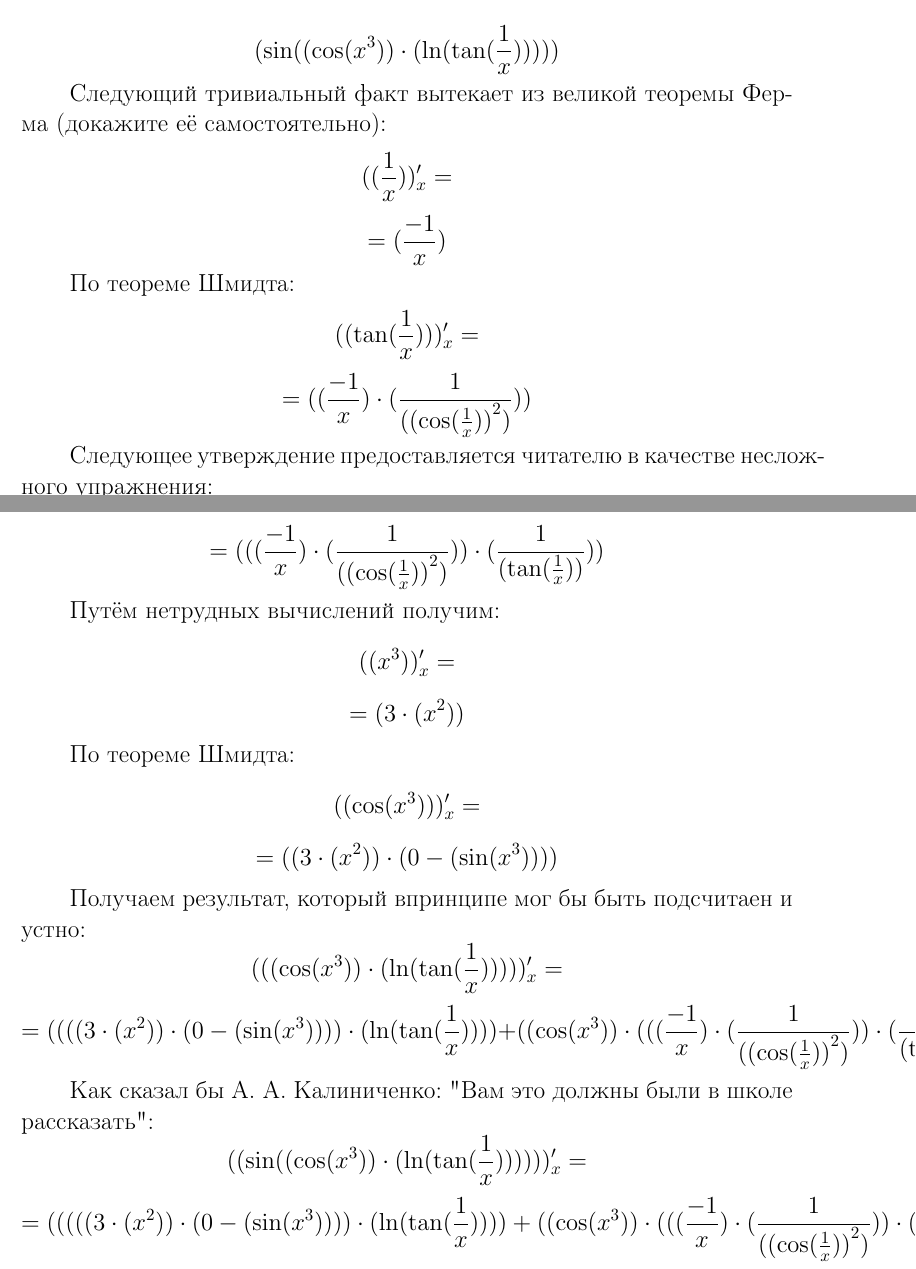
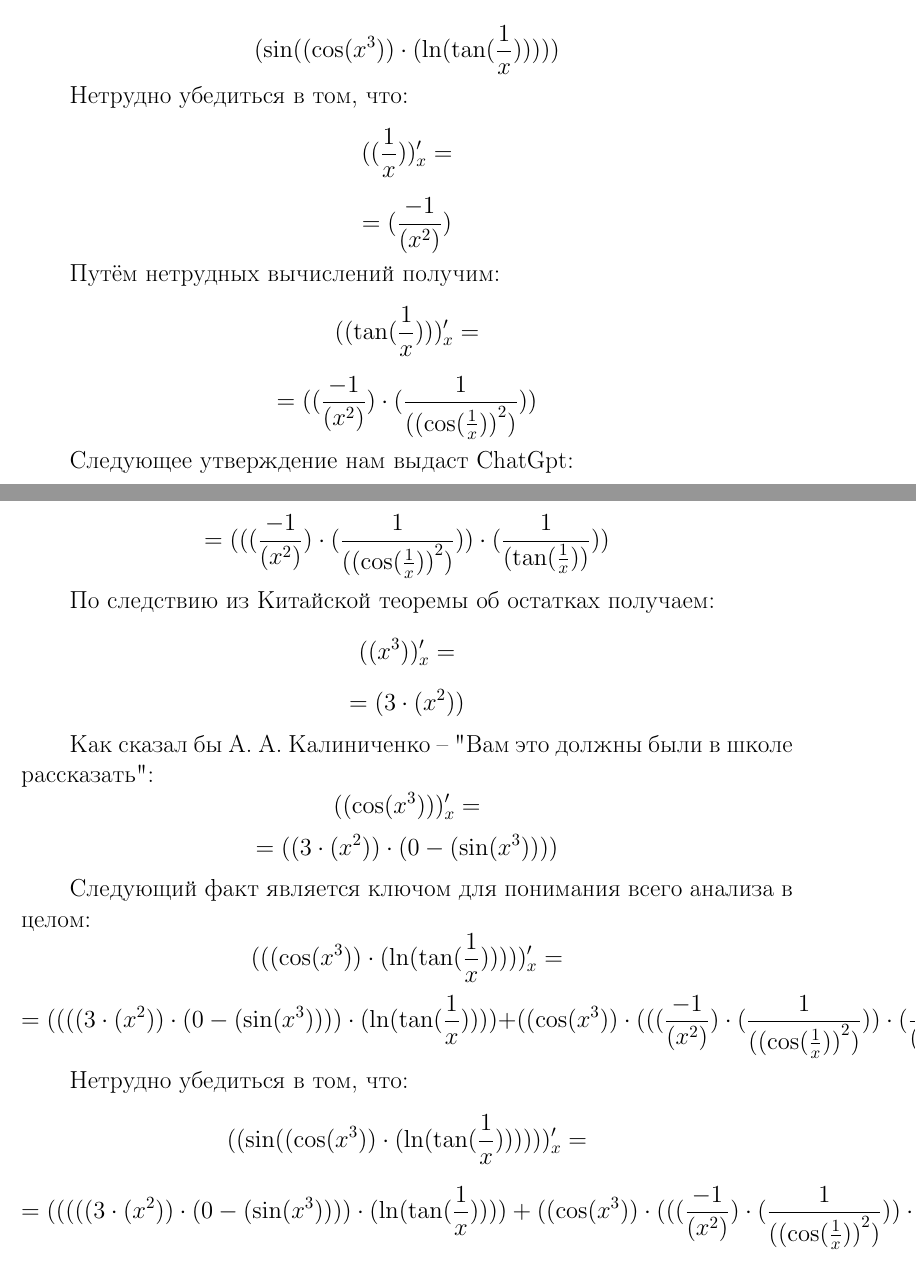
Before and after one commit to Yan103/Differencator, a LaTeX document (TeXFiles/Solution.tex): two parts of pages 1 and 2 of 2, joined at a grey line, cut so that both start at the same text. Compiled offline with pdfLaTeX.

Commit message:
Bug fix <3

```diff
--- a/TeXFiles/Solution.tex
+++ b/TeXFiles/Solution.tex
@@ -19,33 +19,33 @@
 \hspace{1cm}В качестве несложного примера продифференцируем следующее выражение:
 
 $$  (  \sin  (  {  (  \cos  (  {  {x}  }  ^  {  {  3}  }  )  )  }  \cdot {  (  \ln  (  \tan  (  \frac {  {  1}  }  {  {x}  }  )  )  )  }  )  )  $$
-\hspace{1cm}Следующий тривиальный факт вытекает из великой теоремы Ферма (докажите её самостоятельно):
+\hspace{1cm}Нетрудно убедиться в том, что:
 $$ ( (  \frac {  {  1}  }  {  {x}  }  ) )_{x}' = $$
-$$ =  (  \frac {  { -1}  }  {  {x}  }  )  $$
-
-\hspace{1cm}По теореме Шмидта:
-$$ ( (  \tan  (  \frac {  {  1}  }  {  {x}  }  )  ) )_{x}' = $$
-$$ =  (  {  (  \frac {  { -1}  }  {  {x}  }  )  }  \cdot {  (  \frac {  {  1}  }  {  (  {  (  \cos  (  \frac {  {  1}  }  {  {x}  }  )  )  }  ^  {  {  2}  }  )  }  )  }  )  $$
-
-\hspace{1cm}Следующее утверждение предоставляется читателю в качестве несложного упражнения:
-$$ ( (  \ln  (  \tan  (  \frac {  {  1}  }  {  {x}  }  )  )  ) )_{x}' = $$
-$$ =  (  {  (  {  (  \frac {  { -1}  }  {  {x}  }  )  }  \cdot {  (  \frac {  {  1}  }  {  (  {  (  \cos  (  \frac {  {  1}  }  {  {x}  }  )  )  }  ^  {  {  2}  }  )  }  )  }  )  }  \cdot {  (  \frac {  {  1}  }  {  (  \tan  (  \frac {  {  1}  }  {  {x}  }  )  )  }  )  }  )  $$
+$$ =  (  \frac {  { -1}  }  {  (  {  {x}  }  ^  {  {  2}  }  )  }  )  $$
 
 \hspace{1cm}Путём нетрудных вычислений получим:
+$$ ( (  \tan  (  \frac {  {  1}  }  {  {x}  }  )  ) )_{x}' = $$
+$$ =  (  {  (  \frac {  { -1}  }  {  (  {  {x}  }  ^  {  {  2}  }  )  }  )  }  \cdot {  (  \frac {  {  1}  }  {  (  {  (  \cos  (  \frac {  {  1}  }  {  {x}  }  )  )  }  ^  {  {  2}  }  )  }  )  }  )  $$
+
+\hspace{1cm}Следующее утверждение нам выдаст ChatGpt:
+$$ ( (  \ln  (  \tan  (  \frac {  {  1}  }  {  {x}  }  )  )  ) )_{x}' = $$
+$$ =  (  {  (  {  (  \frac {  { -1}  }  {  (  {  {x}  }  ^  {  {  2}  }  )  }  )  }  \cdot {  (  \frac {  {  1}  }  {  (  {  (  \cos  (  \frac {  {  1}  }  {  {x}  }  )  )  }  ^  {  {  2}  }  )  }  )  }  )  }  \cdot {  (  \frac {  {  1}  }  {  (  \tan  (  \frac {  {  1}  }  {  {x}  }  )  )  }  )  }  )  $$
+
+\hspace{1cm}По следствию из Китайской теоремы об остатках получаем:
 $$ ( (  {  {x}  }  ^  {  {  3}  }  ) )_{x}' = $$
 $$ =  (  {  {  3}  }  \cdot {  (  {  {x}  }  ^  {  {  2}  }  )  }  )  $$
 
-\hspace{1cm}По теореме Шмидта:
+\hspace{1cm}Как сказал бы А. А. Калиниченко -- "Вам это должны были в школе рассказать":
 $$ ( (  \cos  (  {  {x}  }  ^  {  {  3}  }  )  ) )_{x}' = $$
 $$ =  (  {  (  {  {  3}  }  \cdot {  (  {  {x}  }  ^  {  {  2}  }  )  }  )  }  \cdot {  (  {  {  0}  }  -  {  (  \sin  (  {  {x}  }  ^  {  {  3}  }  )  )  }  )  }  )  $$
 
-\hspace{1cm}Получаем результат, который впринципе мог бы быть подсчитаен и устно:
+\hspace{1cm}Следующий факт является ключом для понимания всего анализа в целом:
 $$ ( (  {  (  \cos  (  {  {x}  }  ^  {  {  3}  }  )  )  }  \cdot {  (  \ln  (  \tan  (  \frac {  {  1}  }  {  {x}  }  )  )  )  }  ) )_{x}' = $$
-$$ =  (  {  (  {  (  {  (  {  {  3}  }  \cdot {  (  {  {x}  }  ^  {  {  2}  }  )  }  )  }  \cdot {  (  {  {  0}  }  -  {  (  \sin  (  {  {x}  }  ^  {  {  3}  }  )  )  }  )  }  )  }  \cdot {  (  \ln  (  \tan  (  \frac {  {  1}  }  {  {x}  }  )  )  )  }  )  }  +  {  (  {  (  \cos  (  {  {x}  }  ^  {  {  3}  }  )  )  }  \cdot {  (  {  (  {  (  \frac {  { -1}  }  {  {x}  }  )  }  \cdot {  (  \frac {  {  1}  }  {  (  {  (  \cos  (  \frac {  {  1}  }  {  {x}  }  )  )  }  ^  {  {  2}  }  )  }  )  }  )  }  \cdot {  (  \frac {  {  1}  }  {  (  \tan  (  \frac {  {  1}  }  {  {x}  }  )  )  }  )  }  )  }  )  }  )  $$
+$$ =  (  {  (  {  (  {  (  {  {  3}  }  \cdot {  (  {  {x}  }  ^  {  {  2}  }  )  }  )  }  \cdot {  (  {  {  0}  }  -  {  (  \sin  (  {  {x}  }  ^  {  {  3}  }  )  )  }  )  }  )  }  \cdot {  (  \ln  (  \tan  (  \frac {  {  1}  }  {  {x}  }  )  )  )  }  )  }  +  {  (  {  (  \cos  (  {  {x}  }  ^  {  {  3}  }  )  )  }  \cdot {  (  {  (  {  (  \frac {  { -1}  }  {  (  {  {x}  }  ^  {  {  2}  }  )  }  )  }  \cdot {  (  \frac {  {  1}  }  {  (  {  (  \cos  (  \frac {  {  1}  }  {  {x}  }  )  )  }  ^  {  {  2}  }  )  }  )  }  )  }  \cdot {  (  \frac {  {  1}  }  {  (  \tan  (  \frac {  {  1}  }  {  {x}  }  )  )  }  )  }  )  }  )  }  )  $$
 
-\hspace{1cm}Как сказал бы А. А. Калиниченко: "Вам это должны были в школе рассказать":
+\hspace{1cm}Нетрудно убедиться в том, что:
 $$ ( (  \sin  (  {  (  \cos  (  {  {x}  }  ^  {  {  3}  }  )  )  }  \cdot {  (  \ln  (  \tan  (  \frac {  {  1}  }  {  {x}  }  )  )  )  }  )  ) )_{x}' = $$
-$$ =  (  {  (  {  (  {  (  {  (  {  {  3}  }  \cdot {  (  {  {x}  }  ^  {  {  2}  }  )  }  )  }  \cdot {  (  {  {  0}  }  -  {  (  \sin  (  {  {x}  }  ^  {  {  3}  }  )  )  }  )  }  )  }  \cdot {  (  \ln  (  \tan  (  \frac {  {  1}  }  {  {x}  }  )  )  )  }  )  }  +  {  (  {  (  \cos  (  {  {x}  }  ^  {  {  3}  }  )  )  }  \cdot {  (  {  (  {  (  \frac {  { -1}  }  {  {x}  }  )  }  \cdot {  (  \frac {  {  1}  }  {  (  {  (  \cos  (  \frac {  {  1}  }  {  {x}  }  )  )  }  ^  {  {  2}  }  )  }  )  }  )  }  \cdot {  (  \frac {  {  1}  }  {  (  \tan  (  \frac {  {  1}  }  {  {x}  }  )  )  }  )  }  )  }  )  }  )  }  \cdot {  (  \cos  (  {  (  \cos  (  {  {x}  }  ^  {  {  3}  }  )  )  }  \cdot {  (  \ln  (  \tan  (  \frac {  {  1}  }  {  {x}  }  )  )  )  }  )  )  }  )  $$
+$$ =  (  {  (  {  (  {  (  {  (  {  {  3}  }  \cdot {  (  {  {x}  }  ^  {  {  2}  }  )  }  )  }  \cdot {  (  {  {  0}  }  -  {  (  \sin  (  {  {x}  }  ^  {  {  3}  }  )  )  }  )  }  )  }  \cdot {  (  \ln  (  \tan  (  \frac {  {  1}  }  {  {x}  }  )  )  )  }  )  }  +  {  (  {  (  \cos  (  {  {x}  }  ^  {  {  3}  }  )  )  }  \cdot {  (  {  (  {  (  \frac {  { -1}  }  {  (  {  {x}  }  ^  {  {  2}  }  )  }  )  }  \cdot {  (  \frac {  {  1}  }  {  (  {  (  \cos  (  \frac {  {  1}  }  {  {x}  }  )  )  }  ^  {  {  2}  }  )  }  )  }  )  }  \cdot {  (  \frac {  {  1}  }  {  (  \tan  (  \frac {  {  1}  }  {  {x}  }  )  )  }  )  }  )  }  )  }  )  }  \cdot {  (  \cos  (  {  (  \cos  (  {  {x}  }  ^  {  {  3}  }  )  )  }  \cdot {  (  \ln  (  \tan  (  \frac {  {  1}  }  {  {x}  }  )  )  )  }  )  )  }  )  $$
 
 
 \end{document}
```
Also changed, not shown: TeXFiles/Solution.pdf, 3 other files.
